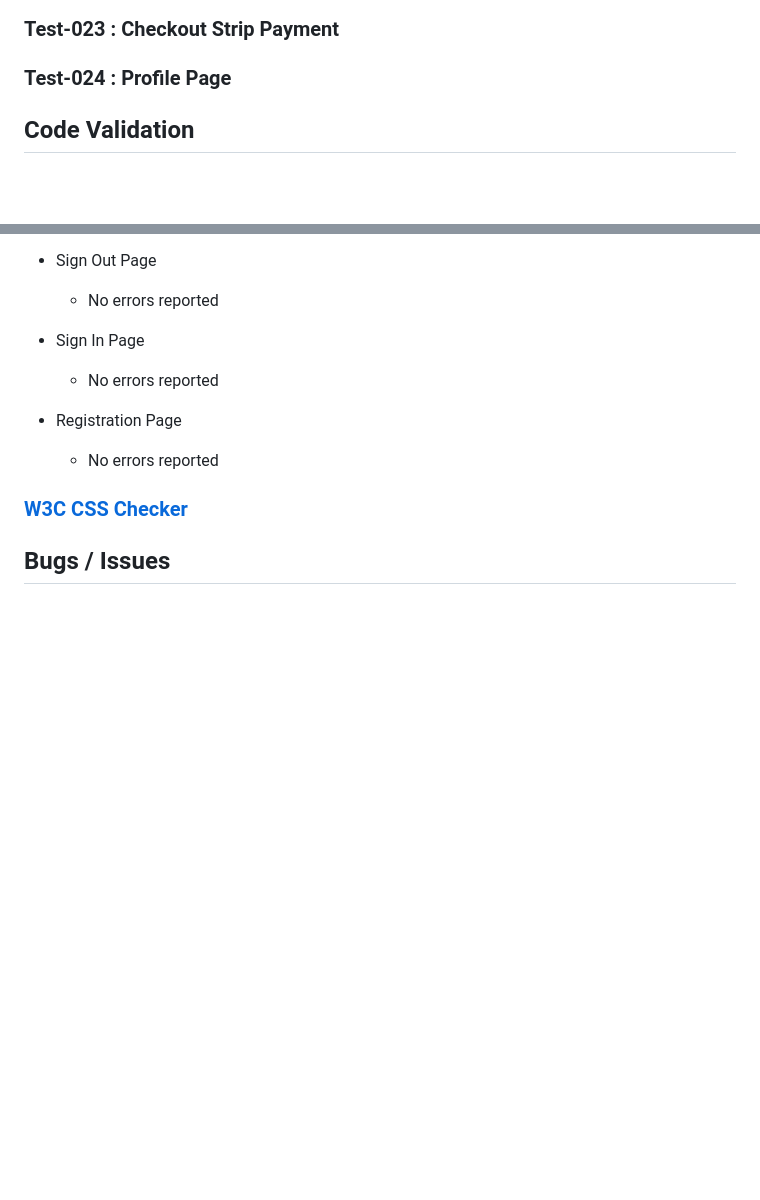
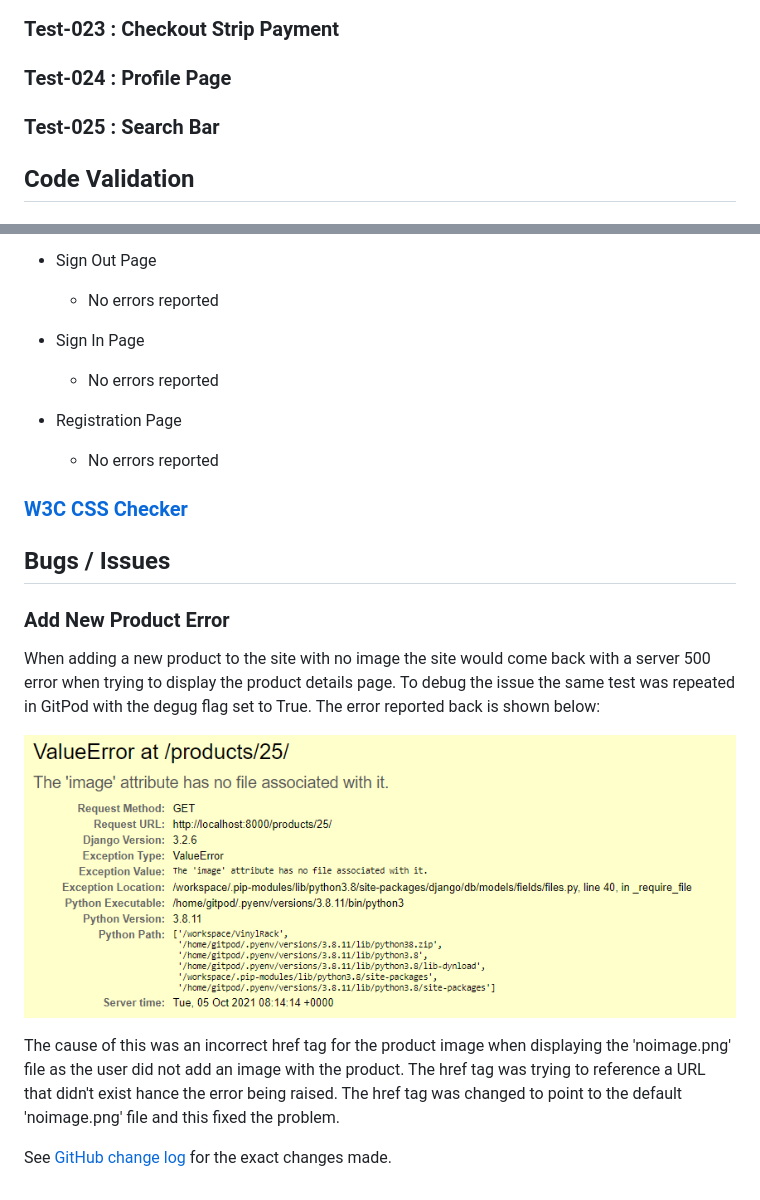
Before and after one commit to peejaywk/VinylRack, a Markdown page: testing.md, 2 parts joined by grey strips. Rendered like a GitHub page; pictures changed too: docs/images/Test-014-Error.png (added); blank space fills up the shorter version.

Commit message:
Update functional testing document

```diff
--- a/testing.md
+++ b/testing.md
@@ -352,6 +376,8 @@ Clicking on the New In link on the navigation bar displayed the correct items on
 ### Test-023 : Checkout Strip Payment
 
 ### Test-024 : Profile Page
+
+### Test-025 : Search Bar
 
 <a name="codevalidation"></a>
 ## Code Validation
@@ -444,3 +470,12 @@ Clicking on the New In link on the navigation bar displayed the correct items on
 
 <a name="bugsissues"></a>
 ## Bugs / Issues
+
+### Add New Product Error
+When adding a new product to the site with no image the site would come back with a server 500 error when trying to display the product details page. To debug the issue the same test was repeated in GitPod with the degug flag set to True. The error reported back is shown below:
+
+![AddNewProductError](docs/images/Test-014-Error.png)
+
+The cause of this was an incorrect href tag for the product image when displaying the 'noimage.png' file as the user did not add an image with the product. The href tag was trying to reference a URL that didn't exist hance the error being raised. The href tag was changed to point to the default 'noimage.png' file and this fixed the problem.
+
+See [GitHub change log](https://github.com/peejaywk/VinylRack/commit/86211f5a32ae751d164933b41dbca0e5918f1932) for the exact changes made.
```
Also changed, not shown: other parts of testing.md (+25 -1 lines).
